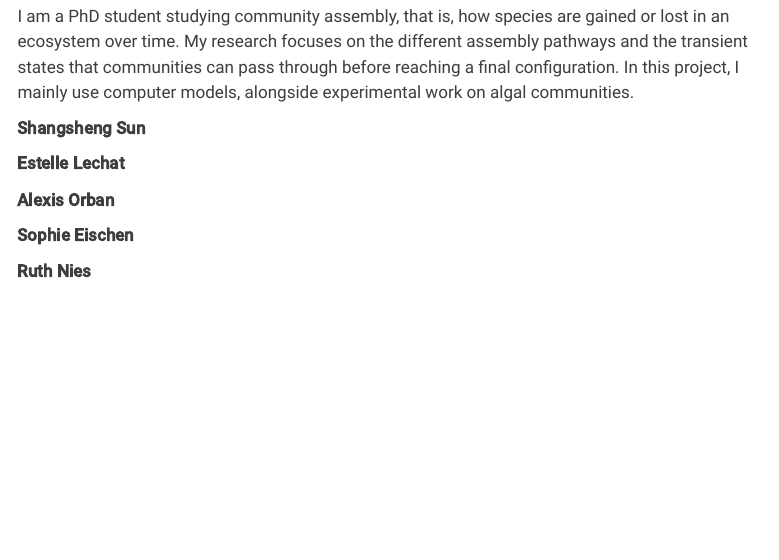
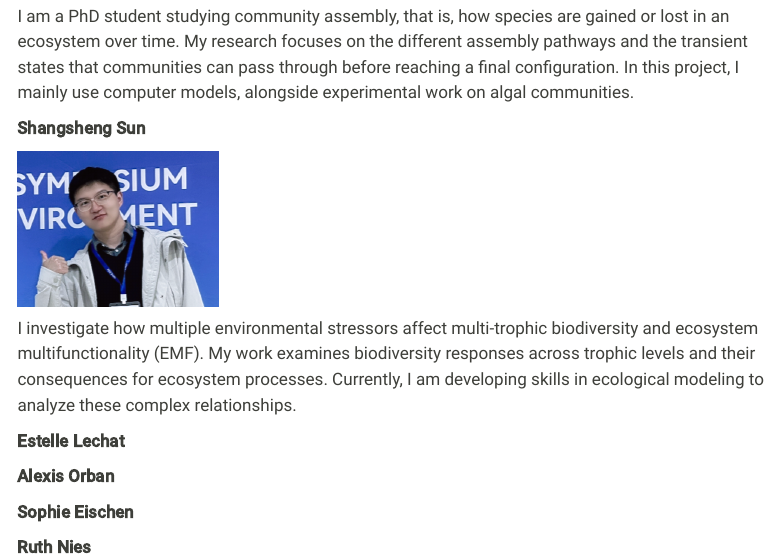
Before and after one commit to fdelaend/fdelaend.github.io, a Quarto document (people.qmd): the page in a window 1100 px wide, from 1600 px down. Rendered offline with R 4.5, knitr and Pandoc in place of Quarto, with nearby package versions; menus at the side of the page are left out.

Commit message:
more folks

```diff
--- a/people.qmd
+++ b/people.qmd
@@ -34,6 +34,10 @@ I am a PhD student studying community assembly, that is, how species are gained
 
 **Shangsheng Sun**
 
+![](pics/shangsheng.png){width="200"}
+
+I investigate how multiple environmental stressors affect multi-trophic biodiversity and ecosystem multifunctionality (EMF). My work examines biodiversity responses across trophic levels and their consequences for ecosystem processes. Currently, I am developing skills in ecological modeling to analyze these complex relationships.
+
 **Estelle Lechat**
 
 **Alexis Orban**
```
Also changed, not shown: pics/shangsheng.png (added), 1 other file.
